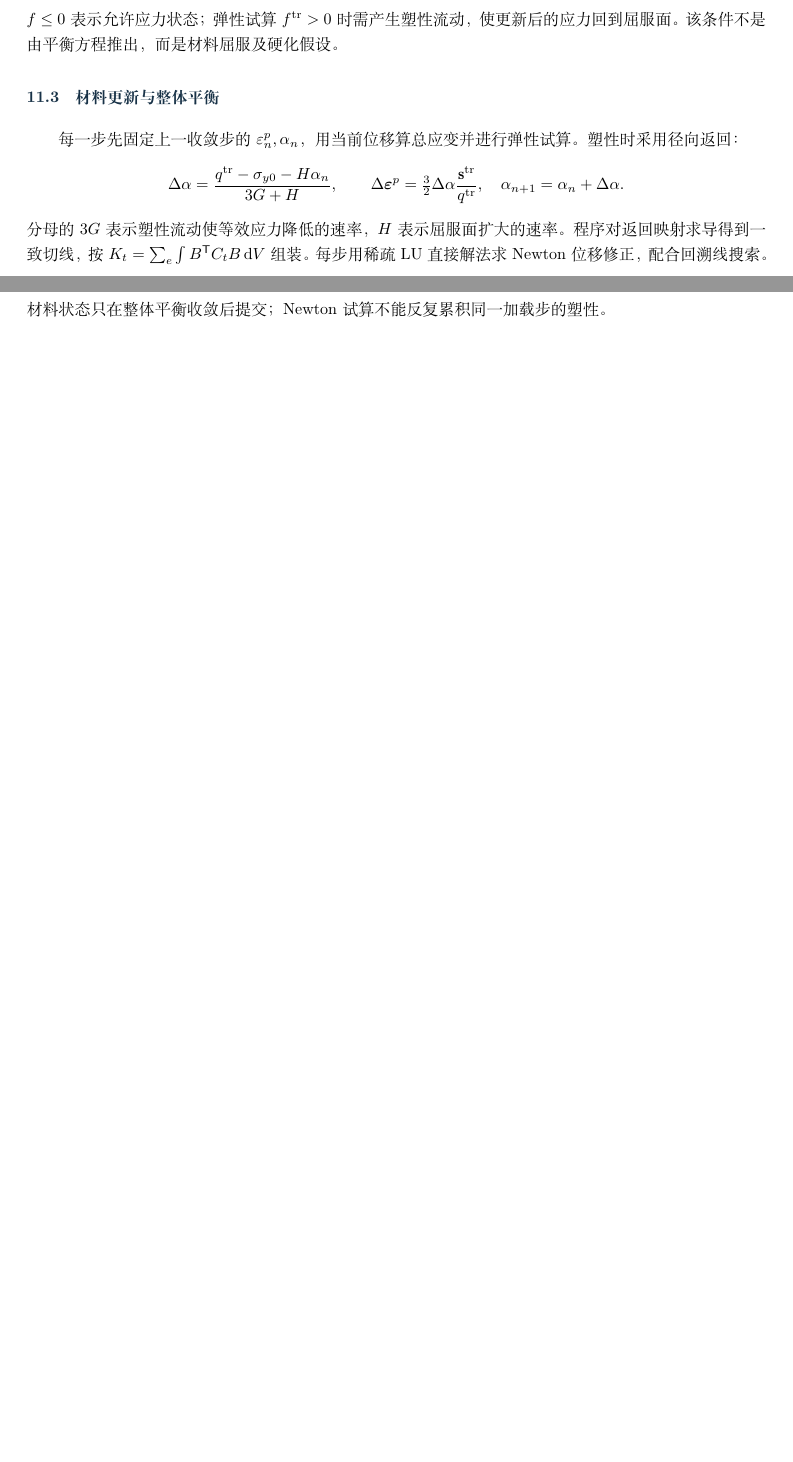
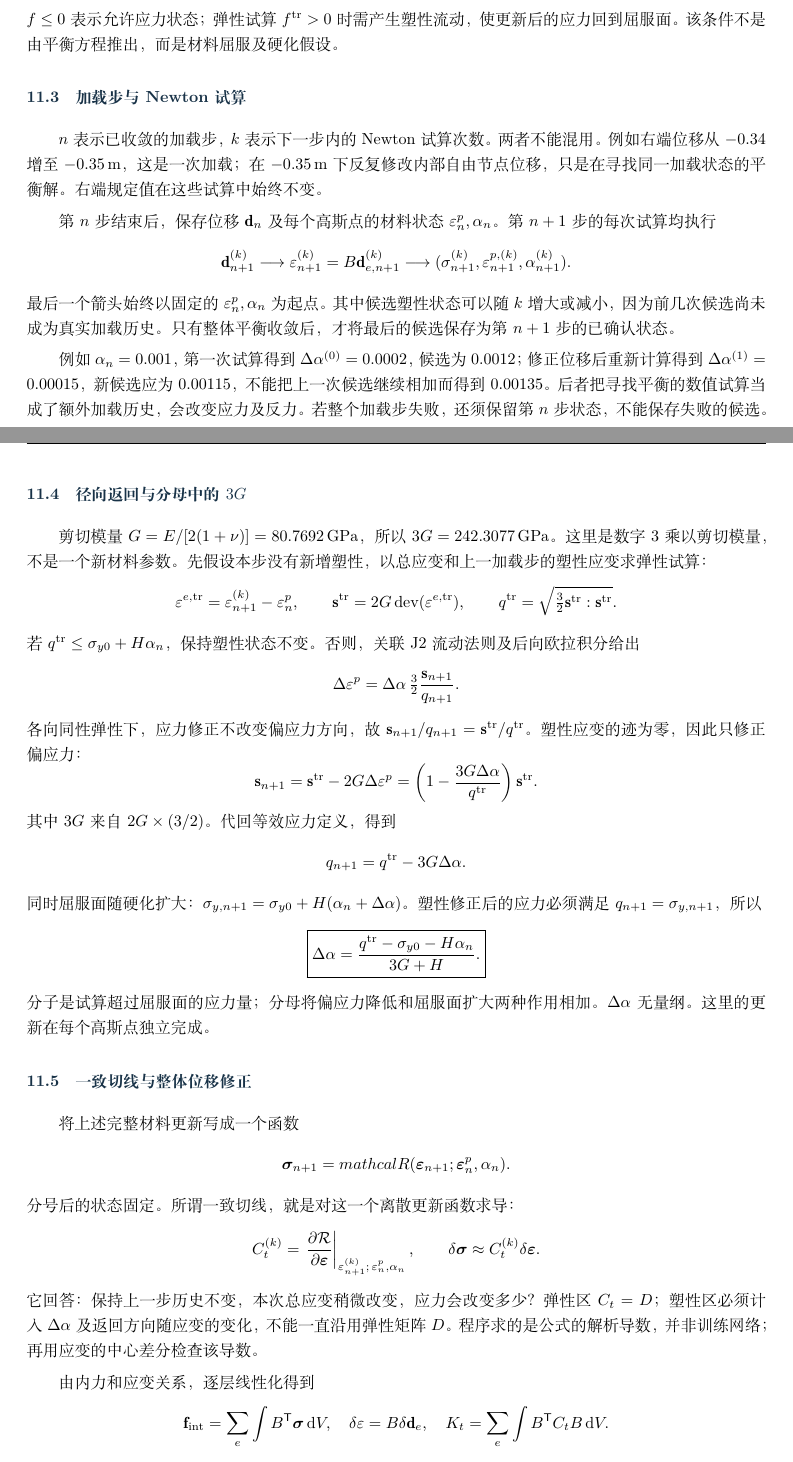
Before and after one commit to RicardoMFu/cantilever-fem, a LaTeX document (report/report.tex): two parts of pages 9 and 10 of 20 before the commit and two parts of pages 9 and 10 of 21 after it, joined at a grey line, cut so that both start at the same text, the shorter picture padded with empty space. Compiled offline with XeLaTeX.

Commit message:
Explain return mapping, consistent tangent and Newton state handling

```diff
--- a/report/report.tex
+++ b/report/report.tex
@@ -30,7 +30,7 @@
  backgroundcolor=\color{ink!4},frame=single,rulecolor=\color{ink!20},showstringspaces=false}
 \title{\vspace{-1.2em}\color{ink}\LARGE 二维悬臂梁：从单元刚度到节点位移\\[.4em]
 \large 三套网格：线弹性与J2弹塑性分析}
-\author{}\date{2026年11月1日}
+\author{\small 求解代码见 GitHub：\href{https://github.com/RicardoMFu/cantilever-fem}{\texttt{RicardoMFu/cantilever-fem}}}\date{2026年11月1日}
 \begin{document}
 \maketitle\vspace{-2em}
 
@@ -448,14 +448,84 @@ $\varepsilon_{zz}=\varepsilon^e_{zz}+\varepsilon^p_{zz}=0$；两项可以分别
 $f\le0$表示允许应力状态；弹性试算$f^{\rm tr}>0$时需产生塑性流动，使更新后的应力回到屈服面。
 该条件不是由平衡方程推出，而是材料屈服及硬化假设。
 
-\subsection{材料更新与整体平衡}
-每一步先固定上一收敛步的$\varepsilon^p_n,\alpha_n$，用当前位移算总应变并进行弹性试算。
-塑性时采用径向返回：
+\subsection{加载步与Newton试算}
+$n$表示已收敛的加载步，$k$表示下一步内的Newton试算次数。两者不能混用。
+例如右端位移从$-0.34$增至$-0.35\,\mathrm m$，这是一次加载；
+在$-0.35\,\mathrm m$下反复修改内部自由节点位移，只是在寻找同一加载状态的平衡解。
+右端规定值在这些试算中始终不变。
+
+第$n$步结束后，保存位移$\mathbf d_n$及每个高斯点的材料状态
+$\varepsilon^p_n,\alpha_n$。第$n+1$步的每次试算均执行
 \[
-\Delta\alpha=\frac{q^{\rm tr}-\sigma_{y0}-H\alpha_n}{3G+H},\qquad
-\Delta\boldsymbol\varepsilon^p=\tfrac32\Delta\alpha\frac{\mathbf s^{\rm tr}}{q^{\rm tr}},
-\quad \alpha_{n+1}=\alpha_n+\Delta\alpha.
+\mathbf d^{(k)}_{n+1}\longrightarrow
+\varepsilon^{(k)}_{n+1}=B\mathbf d^{(k)}_{e,n+1}
+\longrightarrow
+(\sigma^{(k)}_{n+1},\varepsilon^{p,(k)}_{n+1},\alpha^{(k)}_{n+1}).
 \]
-分母的$3G$表示塑性流动使等效应力降低的速率，$H$表示屈服面扩大的速率。
-程序对返回映射求导得到一致切线，按$K_t=\sum_e\int B^{\mathsf T}C_tB\dd V$组装。
-每步用稀疏LU直接解法求Newton位移修正，配合回溯线搜索。
+最后一个箭头始终以固定的$\varepsilon^p_n,\alpha_n$为起点。
+其中候选塑性状态可以随$k$增大或减小，因为前几次候选尚未成为真实加载历史。
+只有整体平衡收敛后，才将最后的候选保存为第$n+1$步的已确认状态。
+
+例如$\alpha_n=0.001$，第一次试算得到$\Delta\alpha^{(0)}=0.0002$，
+候选为$0.0012$；修正位移后重新计算得到$\Delta\alpha^{(1)}=0.00015$，
+新候选应为$0.00115$，不能把上一次候选继续相加而得到$0.00135$。
+后者把寻找平衡的数值试算当成了额外加载历史，会改变应力及反力。
+若整个加载步失败，还须保留第$n$步状态，不能保存失败的候选。
+
+\subsection{径向返回与分母中的$3G$}
+剪切模量$G=E/[2(1+\nu)]=80.7692\,\mathrm{GPa}$，所以$3G=242.3077\,\mathrm{GPa}$。
+这里是数字3乘以剪切模量，不是一个新材料参数。
+先假设本步没有新增塑性，以总应变和上一加载步的塑性应变求弹性试算：
+\[
+\varepsilon^{e,\mathrm{tr}}=\varepsilon_{n+1}^{(k)}-\varepsilon^p_n,
+\qquad \mathbf s^{\mathrm{tr}}=2G\operatorname{dev}(\varepsilon^{e,\mathrm{tr}}),
+\qquad q^{\mathrm{tr}}=\sqrt{\tfrac32\mathbf s^{\mathrm{tr}}:\mathbf s^{\mathrm{tr}}}.
+\]
+若$q^{\mathrm{tr}}\le\sigma_{y0}+H\alpha_n$，保持塑性状态不变。
+否则，关联J2流动法则及后向欧拉积分给出
+\[
+\Delta\varepsilon^p=\Delta\alpha\,\tfrac32
+\frac{\mathbf s_{n+1}}{q_{n+1}}.
+\]
+各向同性弹性下，应力修正不改变偏应力方向，故
+$\mathbf s_{n+1}/q_{n+1}=\mathbf s^{\mathrm{tr}}/q^{\mathrm{tr}}$。
+塑性应变的迹为零，因此只修正偏应力：
+\[
+\mathbf s_{n+1}=\mathbf s^{\mathrm{tr}}-2G\Delta\varepsilon^p
+=\left(1-\frac{3G\Delta\alpha}{q^{\mathrm{tr}}}\right)\mathbf s^{\mathrm{tr}}.
+\]
+其中$3G$来自$2G\times(3/2)$。代回等效应力定义，得到
+\[
+q_{n+1}=q^{\mathrm{tr}}-3G\Delta\alpha.
+\]
+同时屈服面随硬化扩大：$\sigma_{y,n+1}=\sigma_{y0}+H(\alpha_n+\Delta\alpha)$。
+塑性修正后的应力必须满足$q_{n+1}=\sigma_{y,n+1}$，所以
+\[
+\boxed{\Delta\alpha=
+\frac{q^{\mathrm{tr}}-\sigma_{y0}-H\alpha_n}{3G+H}.}
+\]
+分子是试算超过屈服面的应力量；分母将偏应力降低和屈服面扩大两种作用相加。
+$\Delta\alpha$无量纲。这里的更新在每个高斯点独立完成。
+
+\subsection{一致切线与整体位移修正}
+将上述完整材料更新写成一个函数
+\[
+\boldsymbol\sigma_{n+1}=mathcal R(\boldsymbol\varepsilon_{n+1};
+\boldsymbol\varepsilon^p_n,\alpha_n).
+\]
+分号后的状态固定。所谓一致切线，就是对这一个离散更新函数求导：
+\[
+C_t^{(k)}=\left.\frac{\partial\mathcal R}{\partial\boldsymbol\varepsilon}\right|_{
+\varepsilon_{n+1}^{(k)};\,\varepsilon^p_n,\alpha_n},
+\qquad \delta\boldsymbol\sigma\approx C_t^{(k)}\delta\boldsymbol\varepsilon.
+\]
+它回答：保持上一步历史不变，本次总应变稍微改变，应力会改变多少？
+弹性区$C_t=D$；塑性区必须计入$\Delta\alpha$及返回方向随应变的变化，
+不能一直沿用弹性矩阵$D$。程序求的是公式的解析导数，并非训练网络；
+再用应变的中心差分检查该导数。
+
+由内力和应变关系，逐层线性化得到
+\[
+\mathbf f_{\rm int}=\sum_e\int B^{\mathsf T}\boldsymbol\sigma\dd V,
+\quad \delta\varepsilon=B\delta\mathbf d_e,
+\quad K_t=\sum_e\int B^{\mathsf T}C_tB\dd V.
@@ -474,7 +555,8 @@ for load_step in prescribed_displacements:
         line_search(correction)
 \end{lstlisting}
 \end{minipage}
-材料状态只在整体平衡收敛后提交；Newton试算不能反复累积同一加载步的塑性。
+这里\code{old_state}在内层迭代期间固定，只有收敛分支才能替换。
+线搜索的每次试算同样从该固定状态计算。
 
 \subsection{工况与结果}
 保留原题端位移$0.1\,\mathrm m$，另外扩展至$0.5\,\mathrm m$，共50步，每步$0.01\,\mathrm m$。
```
Also changed, not shown: report/report.pdf, report/report.tex (17 more changed lines), 4 other files.
